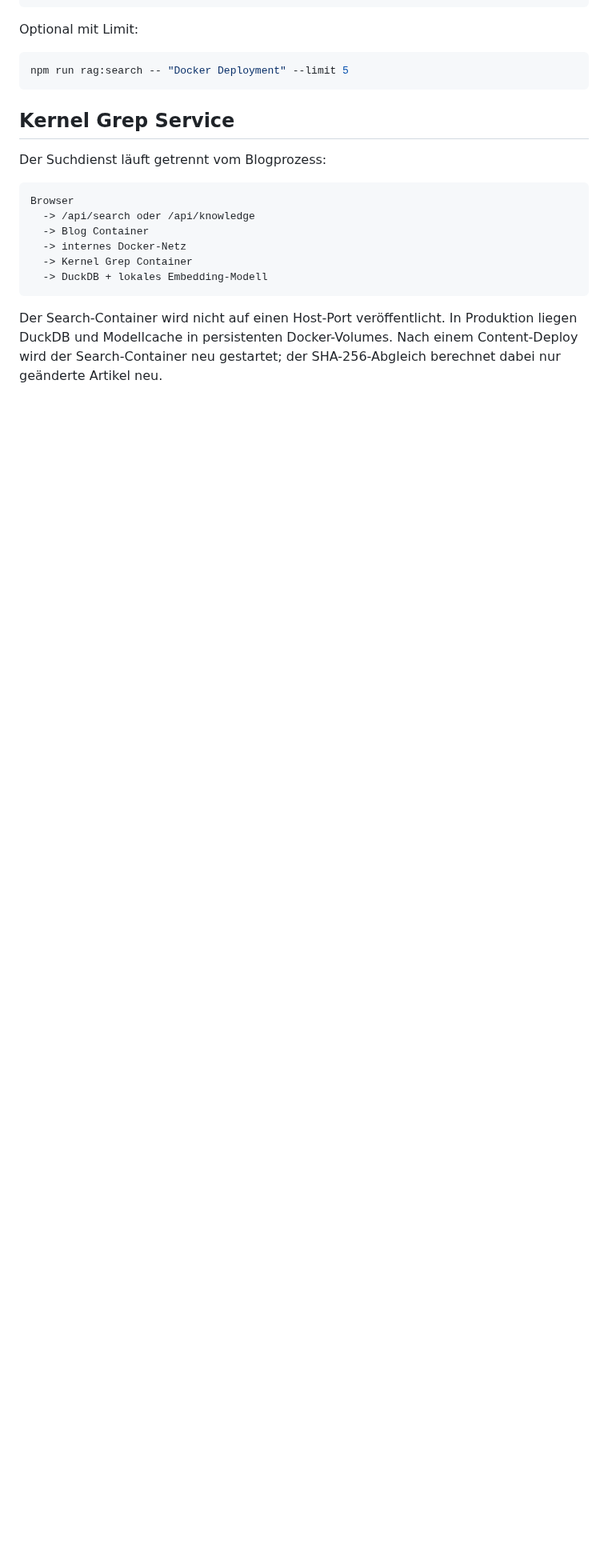
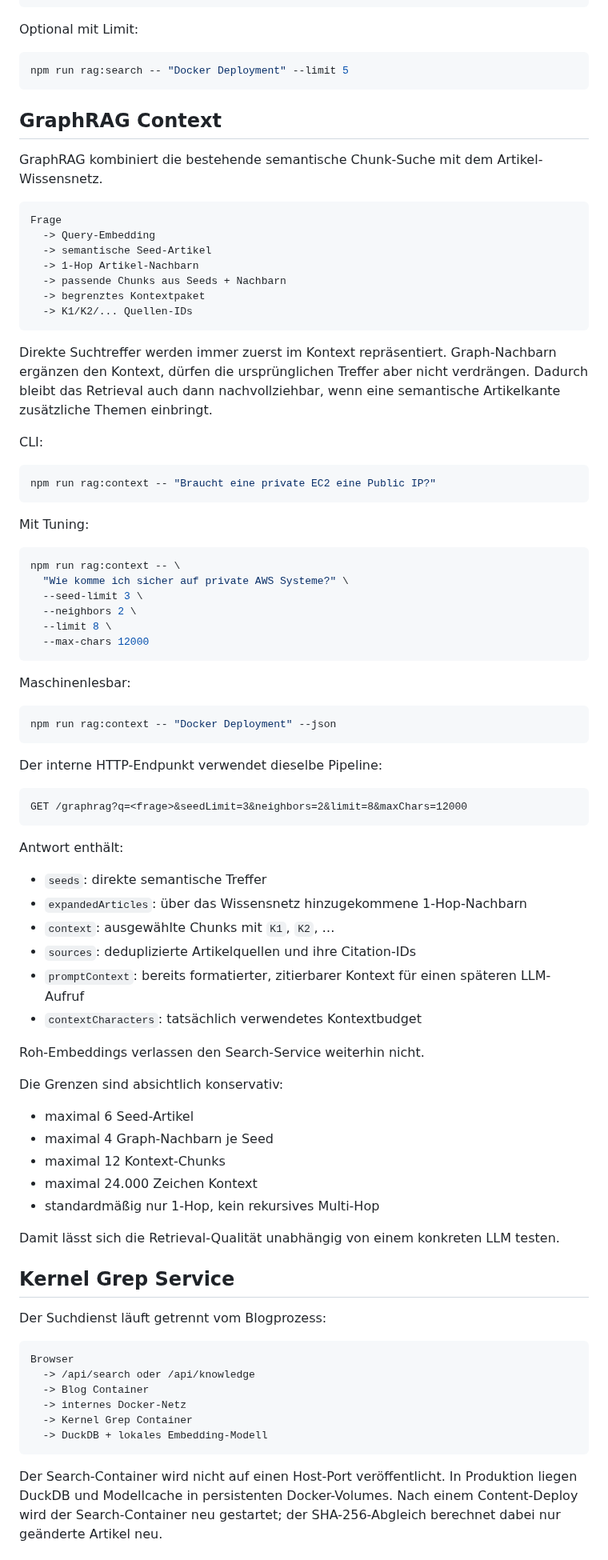
Before and after one commit to 0b-ivan/Blog, a Markdown page: rag/README.md, the part around one of its changes. Shown at 80% size. Drawn GitHub-style; blank space fills up the shorter version.

Commit message:
Document GraphRAG retrieval

````diff
--- a/rag/README.md
+++ b/rag/README.md
@@ -52,6 +56,72 @@ Optional mit Limit:
 ```bash
 npm run rag:search -- "Docker Deployment" --limit 5
 ```
+
+## GraphRAG Context
+
+GraphRAG kombiniert die bestehende semantische Chunk-Suche mit dem Artikel-Wissensnetz.
+
+```text
+Frage
+  -> Query-Embedding
+  -> semantische Seed-Artikel
+  -> 1-Hop Artikel-Nachbarn
+  -> passende Chunks aus Seeds + Nachbarn
+  -> begrenztes Kontextpaket
+  -> K1/K2/... Quellen-IDs
+```
+
+Direkte Suchtreffer werden immer zuerst im Kontext repräsentiert. Graph-Nachbarn ergänzen den Kontext, dürfen die ursprünglichen Treffer aber nicht verdrängen. Dadurch bleibt das Retrieval auch dann nachvollziehbar, wenn eine semantische Artikelkante zusätzliche Themen einbringt.
+
+CLI:
+
+```bash
+npm run rag:context -- "Braucht eine private EC2 eine Public IP?"
+```
+
+Mit Tuning:
+
+```bash
+npm run rag:context -- \
+  "Wie komme ich sicher auf private AWS Systeme?" \
+  --seed-limit 3 \
+  --neighbors 2 \
+  --limit 8 \
+  --max-chars 12000
+```
+
+Maschinenlesbar:
+
+```bash
+npm run rag:context -- "Docker Deployment" --json
+```
+
+Der interne HTTP-Endpunkt verwendet dieselbe Pipeline:
+
+```text
+GET /graphrag?q=<frage>&seedLimit=3&neighbors=2&limit=8&maxChars=12000
+```
+
+Antwort enthält:
+
+- `seeds`: direkte semantische Treffer
+- `expandedArticles`: über das Wissensnetz hinzugekommene 1-Hop-Nachbarn
+- `context`: ausgewählte Chunks mit `K1`, `K2`, …
+- `sources`: deduplizierte Artikelquellen und ihre Citation-IDs
+- `promptContext`: bereits formatierter, zitierbarer Kontext für einen späteren LLM-Aufruf
+- `contextCharacters`: tatsächlich verwendetes Kontextbudget
+
+Roh-Embeddings verlassen den Search-Service weiterhin nicht.
+
+Die Grenzen sind absichtlich konservativ:
+
+- maximal 6 Seed-Artikel
+- maximal 4 Graph-Nachbarn je Seed
+- maximal 12 Kontext-Chunks
+- maximal 24.000 Zeichen Kontext
+- standardmäßig nur 1-Hop, kein rekursives Multi-Hop
+
+Damit lässt sich die Retrieval-Qualität unabhängig von einem konkreten LLM testen.
 
 ## Kernel Grep Service
 
````
Also changed, not shown: other parts of rag/README.md (+12 -5 lines).
